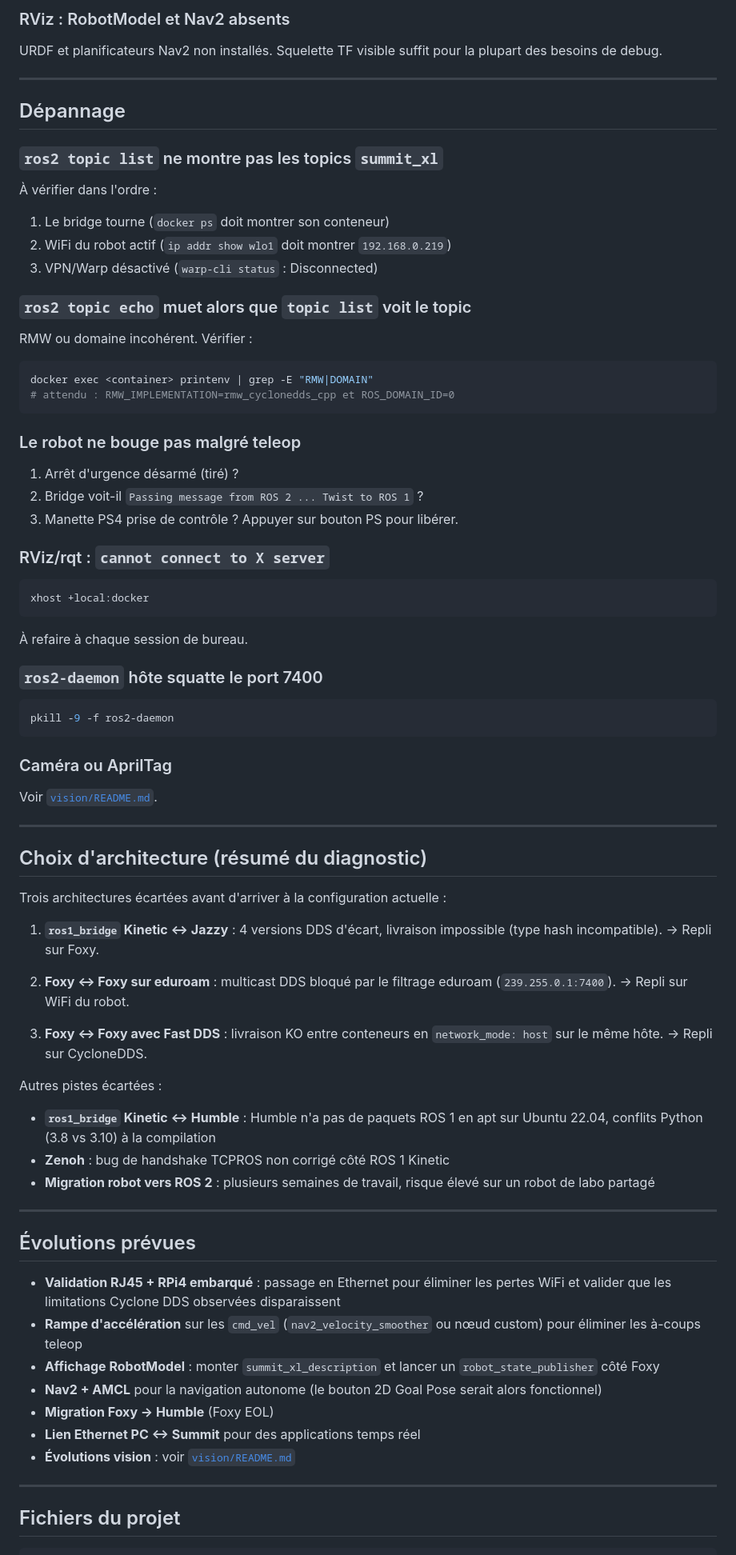
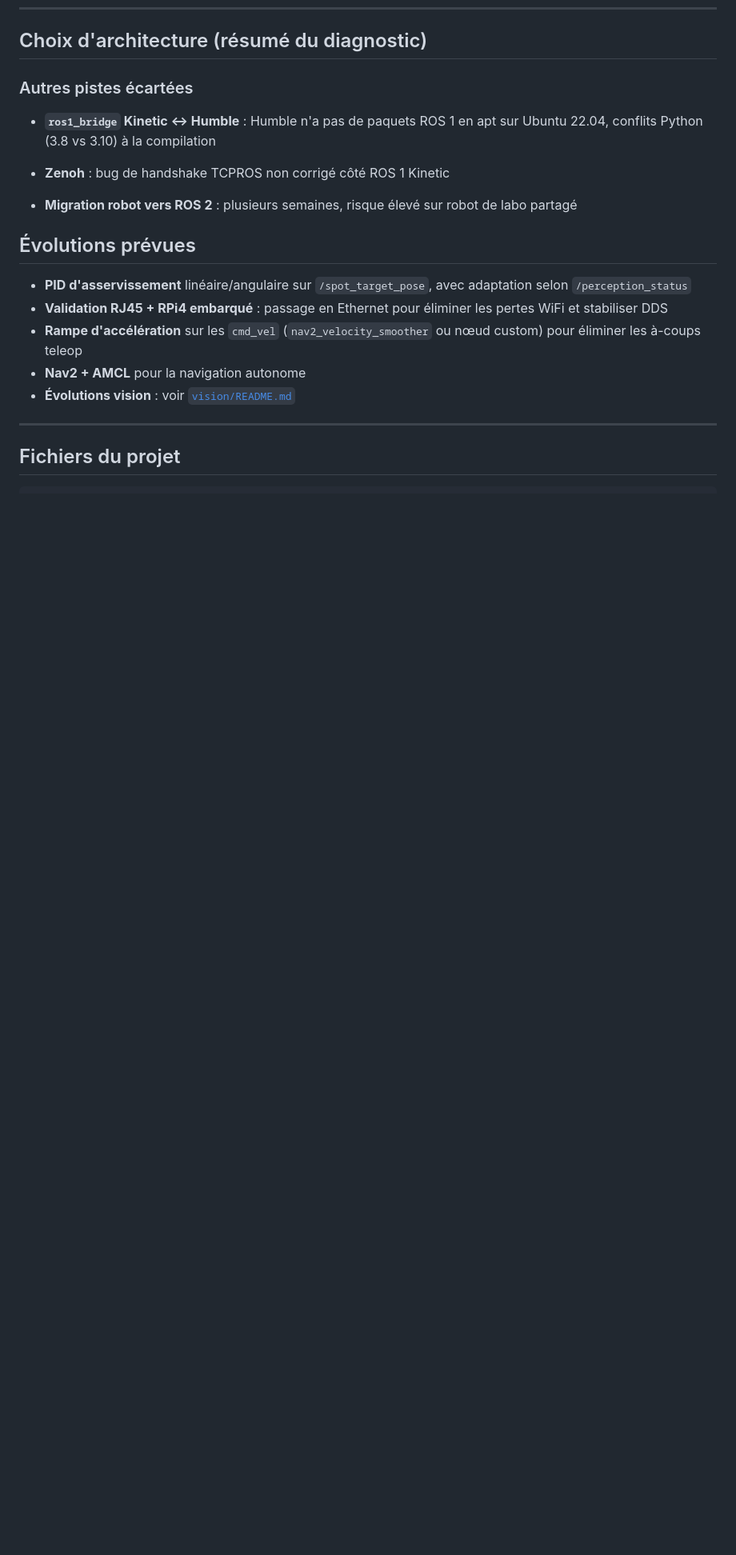
Before and after one commit to Ronanlg44/summit-foxy-bridge, a Markdown page: README.md, the part around one of its changes. Shown at 80% size. Rendered like a GitHub page; blank space fills up the shorter version.

Commit message:
MAJ README.md

````diff
--- a/README.md
+++ b/README.md
@@ -246,87 +206,24 @@ du supervisor reste muette. Le script `launch_all.sh` impose l'ordre.
-### RViz : RobotModel et Nav2 absents
-
-URDF et planificateurs Nav2 non installés. Squelette TF visible suffit pour
-la plupart des besoins de debug.
-
----
-
-## Dépannage
-
-### `ros2 topic list` ne montre pas les topics `summit_xl`
-
-À vérifier dans l'ordre :
-1. Le bridge tourne (`docker ps` doit montrer son conteneur)
-2. WiFi du robot actif (`ip addr show wlo1` doit montrer `192.168.0.219`)
-3. VPN/Warp désactivé (`warp-cli status` : Disconnected)
-
-### `ros2 topic echo` muet alors que `topic list` voit le topic
-
-RMW ou domaine incohérent. Vérifier :
-```bash
-docker exec <container> printenv | grep -E "RMW|DOMAIN"
-# attendu : RMW_IMPLEMENTATION=rmw_cyclonedds_cpp et ROS_DOMAIN_ID=0
-```
-
-### Le robot ne bouge pas malgré teleop
-
-1. Arrêt d'urgence désarmé (tiré) ?
-2. Bridge voit-il `Passing message from ROS 2 ... Twist to ROS 1` ?
-3. Manette PS4 prise de contrôle ? Appuyer sur bouton PS pour libérer.
-
-### RViz/rqt : `cannot connect to X server`
-
-```bash
-xhost +local:docker
-```
-À refaire à chaque session de bureau.
-
-### `ros2-daemon` hôte squatte le port 7400
-
-```bash
-pkill -9 -f ros2-daemon
-```
-
-### Caméra ou AprilTag
-
-Voir [`vision/README.md`](vision/README.md#dépannage).
-
----
-
 ## Choix d'architecture (résumé du diagnostic)
 
-Trois architectures écartées avant d'arriver à la configuration actuelle :
+### Autres pistes écartées
 
-1. **`ros1_bridge` Kinetic ↔ Jazzy** : 4 versions DDS d'écart, livraison
-   impossible (type hash incompatible). → Repli sur Foxy.
-
-2. **Foxy ↔ Foxy sur eduroam** : multicast DDS bloqué par le filtrage
-   eduroam (`239.255.0.1:7400`). → Repli sur WiFi du robot.
-
-3. **Foxy ↔ Foxy avec Fast DDS** : livraison KO entre conteneurs en
-   `network_mode: host` sur le même hôte. → Repli sur CycloneDDS.
-
-Autres pistes écartées :
 - **`ros1_bridge` Kinetic ↔ Humble** : Humble n'a pas de paquets ROS 1
   en apt sur Ubuntu 22.04, conflits Python (3.8 vs 3.10) à la compilation
+
 - **Zenoh** : bug de handshake TCPROS non corrigé côté ROS 1 Kinetic
-- **Migration robot vers ROS 2** : plusieurs semaines de travail,
-  risque élevé sur un robot de labo partagé
 
----
+- **Migration robot vers ROS 2** : plusieurs semaines, risque élevé sur
+  robot de labo partagé
 
 ## Évolutions prévues
 
+- **PID d'asservissement** linéaire/angulaire sur `/spot_target_pose`,
+  avec adaptation selon `/perception_status`
 - **Validation RJ45 + RPi4 embarqué** : passage en Ethernet pour éliminer
-  les pertes WiFi et valider que les limitations Cyclone DDS observées
-  disparaissent
+  les pertes WiFi et stabiliser DDS
 - **Rampe d'accélération** sur les `cmd_vel` (`nav2_velocity_smoother`
   ou nœud custom) pour éliminer les à-coups teleop
-- **Affichage RobotModel** : monter `summit_xl_description` et lancer un
-  `robot_state_publisher` côté Foxy
-- **Nav2 + AMCL** pour la navigation autonome (le bouton 2D Goal Pose
-  serait alors fonctionnel)
-- **Migration Foxy → Humble** (Foxy EOL)
-- **Lien Ethernet PC ↔ Summit** pour des applications temps réel
+- **Nav2 + AMCL** pour la navigation autonome
 - **Évolutions vision** : voir [`vision/README.md`](vision/README.md#évolutions-prévues)
 
 ---
````
Also changed, not shown: other parts of README.md (+62 -100 lines).
